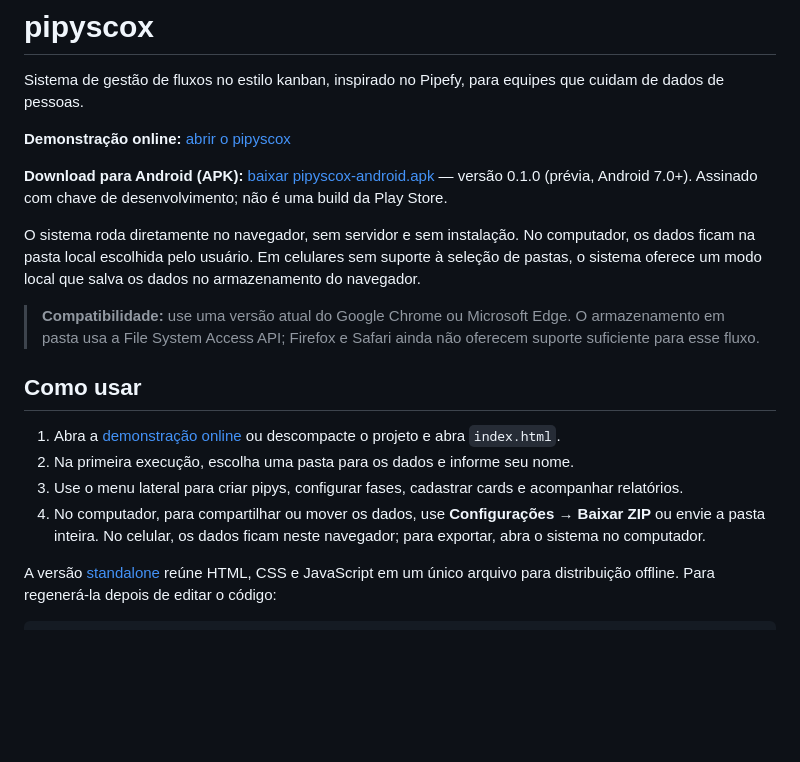
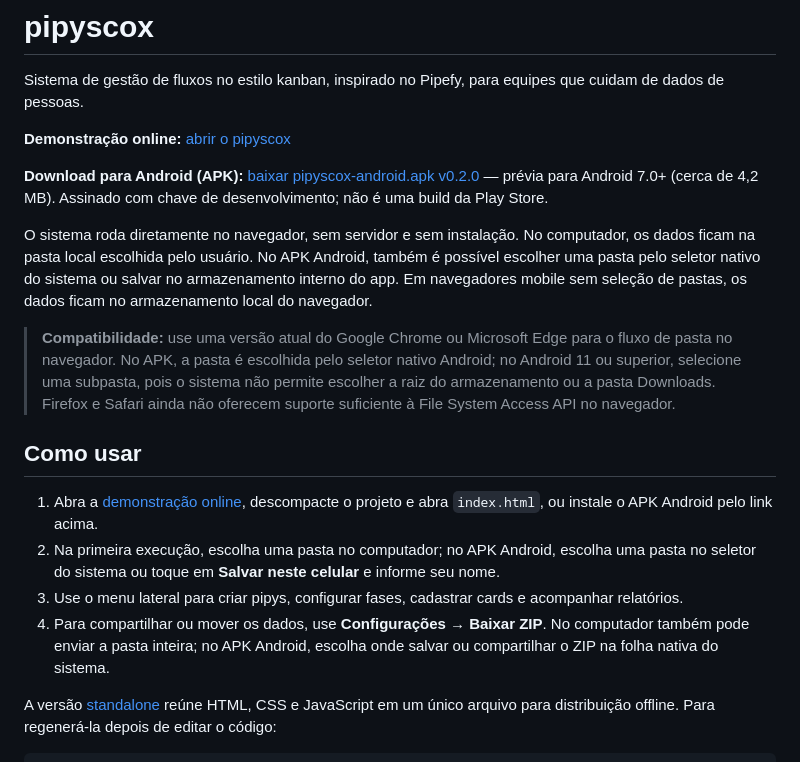
Before and after one commit to marcos-scox/pipyscox, a Markdown page: README.md, the part around the change. Drawn GitHub-style; blank space fills up the shorter version.

Commit message:
Update Android APK download link to v0.2.0

```diff
--- a/README.md
+++ b/README.md
@@ -4,18 +4,18 @@ Sistema de gestão de fluxos no estilo kanban, inspirado no Pipefy, para equipes
 
 **Demonstração online:** [abrir o pipyscox](https://htmlpreview.github.io/?https://raw.githubusercontent.com/marcos-scox/pipyscox/cac36be/index.html?v=mobile-20261001-fix5)
 
-**Download para Android (APK):** [baixar pipyscox-android.apk](https://github.com/marcos-scox/pipyscox/releases/download/android-v0.1.0/pipyscox-android.apk) — versão 0.1.0 (prévia, Android 7.0+). Assinado com chave de desenvolvimento; não é uma build da Play Store.
+**Download para Android (APK):** [baixar pipyscox-android.apk v0.2.0](https://github.com/marcos-scox/pipyscox/releases/download/android-v0.2.0/pipyscox-android.apk) — prévia para Android 7.0+ (cerca de 4,2 MB). Assinado com chave de desenvolvimento; não é uma build da Play Store.
 
-O sistema roda diretamente no navegador, sem servidor e sem instalação. No computador, os dados ficam na pasta local escolhida pelo usuário. Em celulares sem suporte à seleção de pastas, o sistema oferece um modo local que salva os dados no armazenamento do navegador.
+O sistema roda diretamente no navegador, sem servidor e sem instalação. No computador, os dados ficam na pasta local escolhida pelo usuário. No APK Android, também é possível escolher uma pasta pelo seletor nativo do sistema ou salvar no armazenamento interno do app. Em navegadores mobile sem seleção de pastas, os dados ficam no armazenamento local do navegador.
 
-> **Compatibilidade:** use uma versão atual do Google Chrome ou Microsoft Edge. O armazenamento em pasta usa a File System Access API; Firefox e Safari ainda não oferecem suporte suficiente para esse fluxo.
+> **Compatibilidade:** use uma versão atual do Google Chrome ou Microsoft Edge para o fluxo de pasta no navegador. No APK, a pasta é escolhida pelo seletor nativo Android; no Android 11 ou superior, selecione uma subpasta, pois o sistema não permite escolher a raiz do armazenamento ou a pasta Downloads. Firefox e Safari ainda não oferecem suporte suficiente à File System Access API no navegador.
 
 ## Como usar
 
-1. Abra a [demonstração online](https://htmlpreview.github.io/?https://raw.githubusercontent.com/marcos-scox/pipyscox/cac36be/index.html?v=mobile-20261001-fix5) ou descompacte o projeto e abra `index.html`.
-2. Na primeira execução, escolha uma pasta para os dados e informe seu nome.
+1. Abra a [demonstração online](https://htmlpreview.github.io/?https://raw.githubusercontent.com/marcos-scox/pipyscox/cac36be/index.html?v=mobile-20261001-fix5), descompacte o projeto e abra `index.html`, ou instale o APK Android pelo link acima.
+2. Na primeira execução, escolha uma pasta no computador; no APK Android, escolha uma pasta no seletor do sistema ou toque em **Salvar neste celular** e informe seu nome.
 3. Use o menu lateral para criar pipys, configurar fases, cadastrar cards e acompanhar relatórios.
-4. No computador, para compartilhar ou mover os dados, use **Configurações → Baixar ZIP** ou envie a pasta inteira. No celular, os dados ficam neste navegador; para exportar, abra o sistema no computador.
+4. Para compartilhar ou mover os dados, use **Configurações → Baixar ZIP**. No computador também pode enviar a pasta inteira; no APK Android, escolha onde salvar ou compartilhar o ZIP na folha nativa do sistema.
 
 A versão [standalone](dist/pipyscox-standalone.html) reúne HTML, CSS e JavaScript em um único arquivo para distribuição offline. Para regenerá-la depois de editar o código:
 
```
